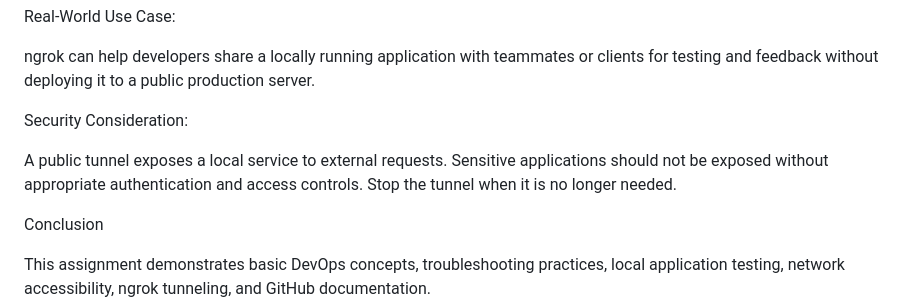
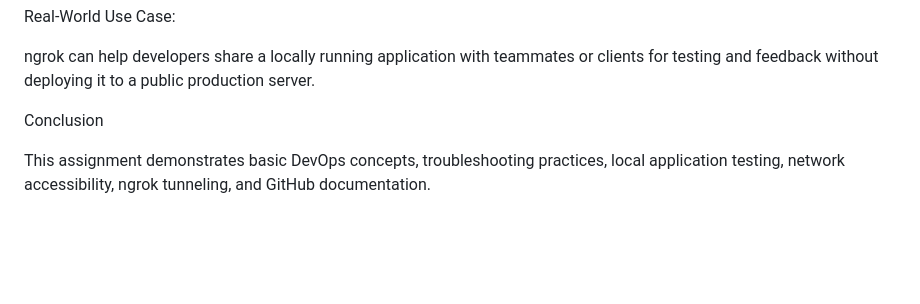
Before and after one commit to shafiquldevops-cyber/devops-module-1-assignment, a Markdown page: README.md, the part around the change. Rendered like a GitHub page; blank space fills up the shorter version.

```diff
--- a/README.md
+++ b/README.md
@@ -185,9 +185,6 @@ Real-World Use Case:
 
 ngrok can help developers share a locally running application with teammates or clients for testing and feedback without deploying it to a public production server.
 
-Security Consideration:
-
-A public tunnel exposes a local service to external requests. Sensitive applications should not be exposed without appropriate authentication and access controls. Stop the tunnel when it is no longer needed.
 
 Conclusion
 
```
